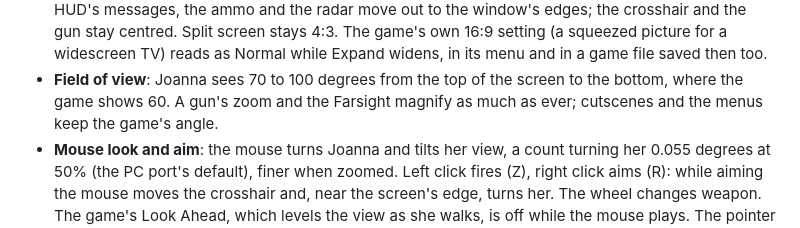
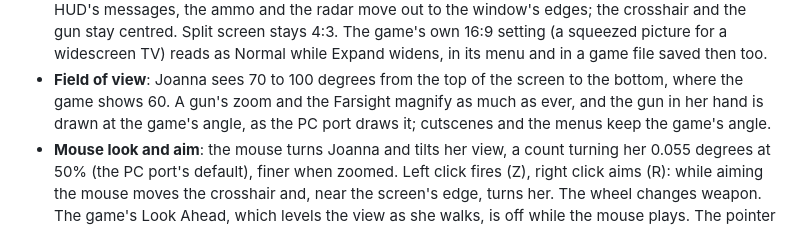
Before and after one commit to amazingalek/perfect-dark-recomp, a Markdown page: README.md, the part around the change. Rendered like a GitHub page.

Commit message:
README: the gun keeps the game's angle with a wider Field of View
Co-Authored-By: Claude Opus 5.5 <noreply@anthropic.com>

```diff
--- a/README.md
+++ b/README.md
@@ -48,7 +48,8 @@ the console does. They are the game's own code (`patches/`, `src/`), taken from
   game's own 16:9 setting (a squeezed picture for a widescreen TV) reads as Normal while Expand widens, in its menu
   and in a game file saved then too.
 - **Field of view**: Joanna sees 70 to 100 degrees from the top of the screen to the bottom, where the game shows 60.
-  A gun's zoom and the Farsight magnify as much as ever; cutscenes and the menus keep the game's angle.
+  A gun's zoom and the Farsight magnify as much as ever, and the gun in her hand is drawn at the game's angle, as the
+  PC port draws it; cutscenes and the menus keep the game's angle.
 - **Mouse look and aim**: the mouse turns Joanna and tilts her view, a count turning her 0.055 degrees at 50% (the
   PC port's default), finer when zoomed. Left click fires (Z), right click aims (R): while aiming the mouse moves the
   crosshair and, near the screen's edge, turns her. The wheel changes weapon. The game's Look Ahead, which levels the
```
